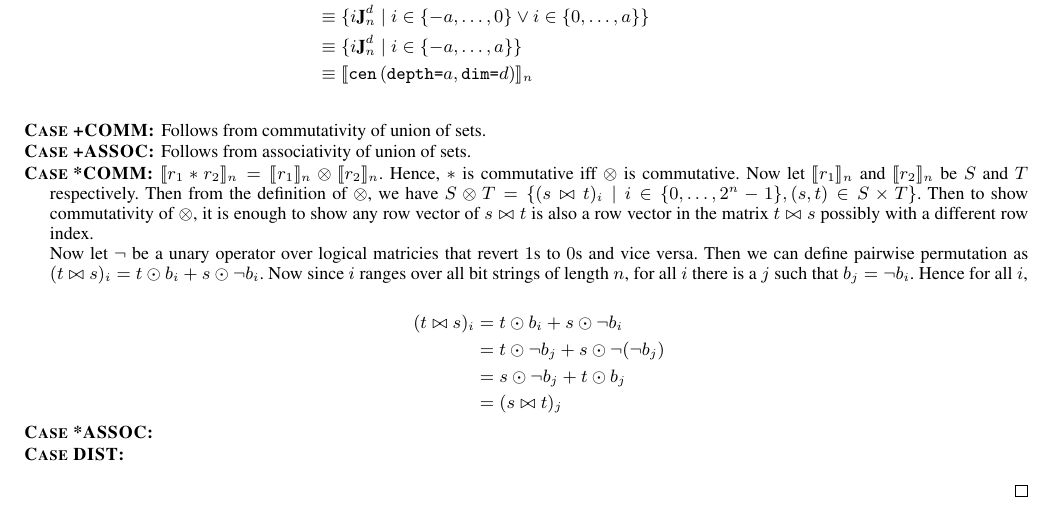
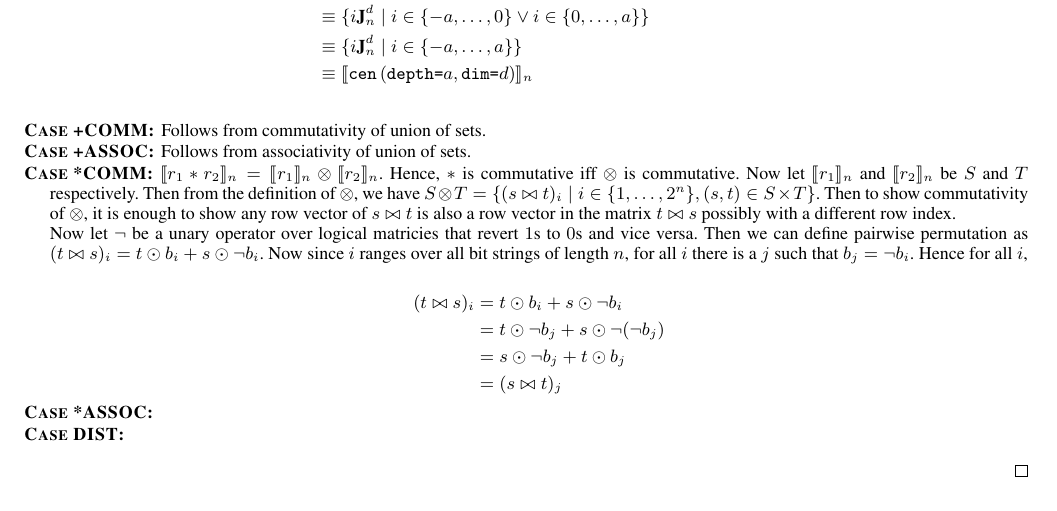
Before and after one commit to camfort/array-analyse, a LaTeX paper (paper.tex, which reads proof.tex): part of page 9 of 9, cut so that both start at the same text. Compiled offline with pdfLaTeX; a missing font is replaced by an installed copy or a similar font.

Commit message:
Fix indexing in the proof as well

```diff
--- a/proof.tex
+++ b/proof.tex
@@ -89,7 +89,7 @@ to the model given in Section~\ref{sec:semantics}.
     commutative iff $\otimes$ is commutative. Now let $\interp{r_1}_n$ and
     $\interp{r_2}_n$ be $S$ and $T$ respectively. Then from the definition of
     $\otimes$, we have $S \otimes T = \{ (s \bowtie t)_i \mid i \in
-    \{ 0, \ldots, 2^n-1 \}, (s,t) \in S \times T \}$. Then to show
+    \{ 1, \ldots, 2^n \}, (s,t) \in S \times T \}$. Then to show
     commutativity of $\otimes$, it is enough to show any row vector of $s
     \bowtie t$ is also a row vector in the matrix $t \bowtie s$ possibly with a
     different row index.
```
